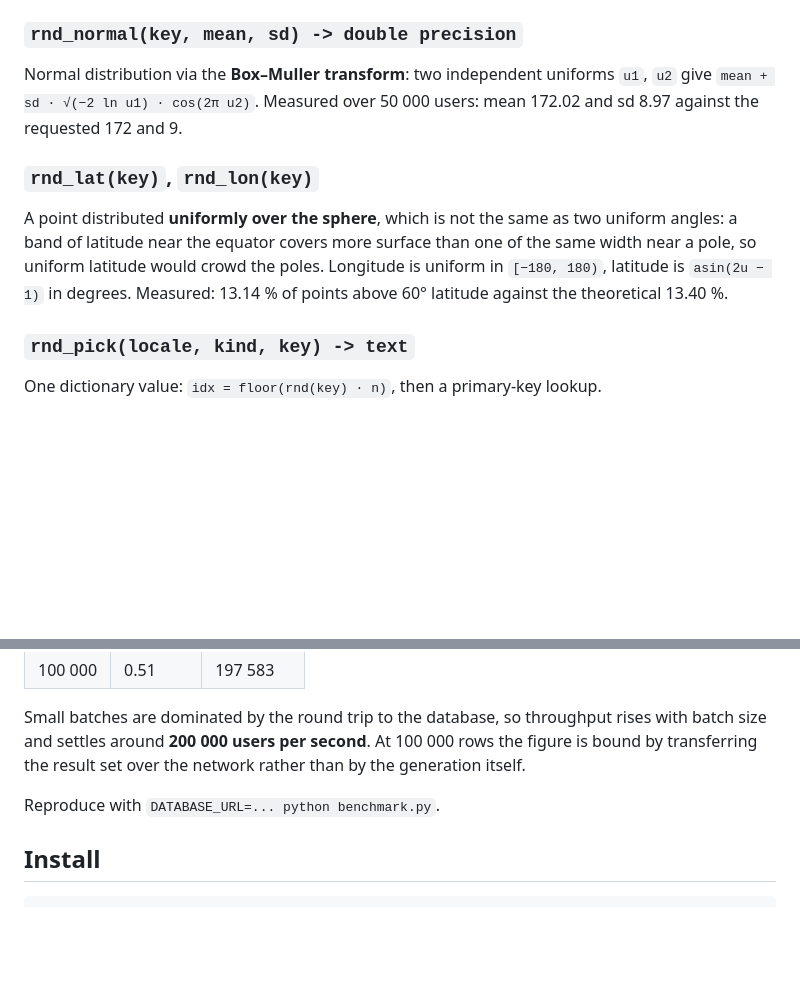
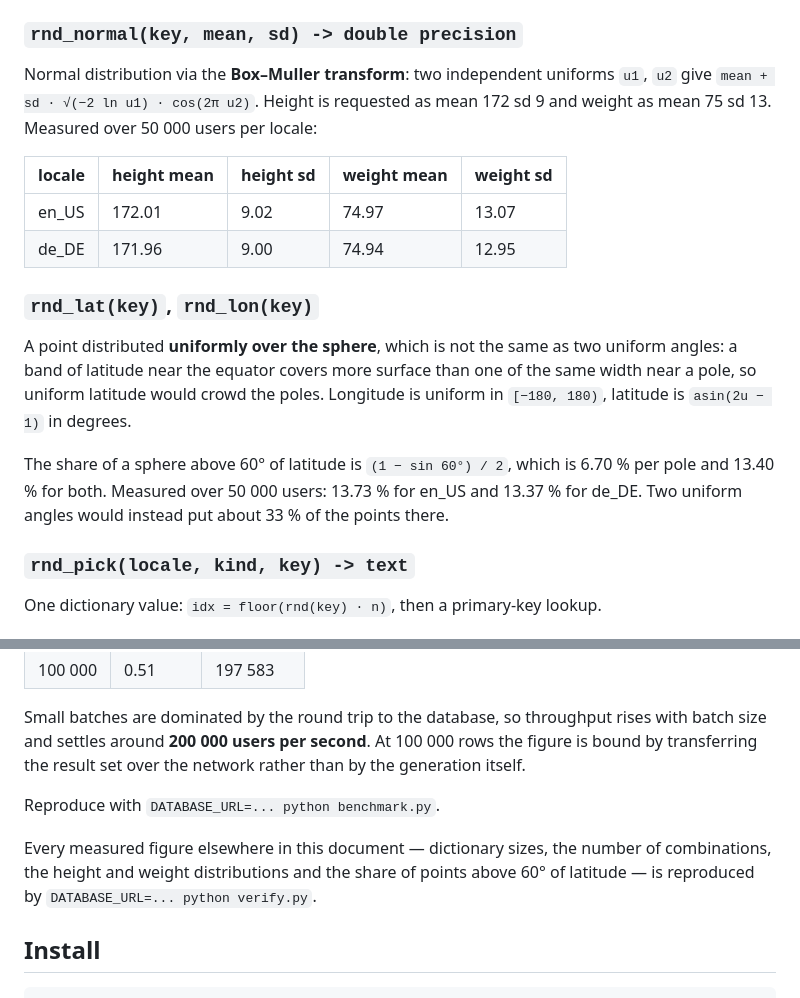
Before and after one commit to Aramegabara/itransition-task-6, a Markdown page: DOCUMENTATION.md, 2 parts joined by grey strips. GitHub-like rendering; blank space fills up the shorter version.

Commit message:
Verify documented figures against the deployed database

````diff
--- a/DOCUMENTATION.md
+++ b/DOCUMENTATION.md
@@ -61,16 +61,25 @@ True with probability `p`. Used for optional parts such as a title.
 ### `rnd_normal(key, mean, sd) -> double precision`
 Normal distribution via the **Box–Muller transform**: two independent
 uniforms `u1`, `u2` give `mean + sd · √(−2 ln u1) · cos(2π u2)`.
-Measured over 50 000 users: mean 172.02 and sd 8.97 against the requested
-172 and 9.
+Height is requested as mean 172 sd 9 and weight as mean 75 sd 13. Measured
+over 50 000 users per locale:
+
+| locale | height mean | height sd | weight mean | weight sd |
+|---|---|---|---|---|
+| en_US | 172.01 | 9.02 | 74.97 | 13.07 |
+| de_DE | 171.96 | 9.00 | 74.94 | 12.95 |
 
 ### `rnd_lat(key)`, `rnd_lon(key)`
 A point distributed **uniformly over the sphere**, which is not the same as
 two uniform angles: a band of latitude near the equator covers more surface
 than one of the same width near a pole, so uniform latitude would crowd the
 poles. Longitude is uniform in `[−180, 180)`, latitude is
-`asin(2u − 1)` in degrees. Measured: 13.14 % of points above 60° latitude
-against the theoretical 13.40 %.
+`asin(2u − 1)` in degrees.
+
+The share of a sphere above 60° of latitude is `(1 − sin 60°) / 2`, which is
+6.70 % per pole and 13.40 % for both. Measured over 50 000 users: 13.73 %
+for en_US and 13.37 % for de_DE. Two uniform angles would instead put about
+33 % of the points there.
 
 ### `rnd_pick(locale, kind, key) -> text`
 One dictionary value: `idx = floor(rnd(key) · n)`, then a primary-key lookup.
@@ -130,6 +139,11 @@ network rather than by the generation itself.
 
 Reproduce with `DATABASE_URL=... python benchmark.py`.
 
+Every measured figure elsewhere in this document — dictionary sizes, the
+number of combinations, the height and weight distributions and the share of
+points above 60° of latitude — is reproduced by
+`DATABASE_URL=... python verify.py`.
+
 ## Install
 
 ```bash
````
